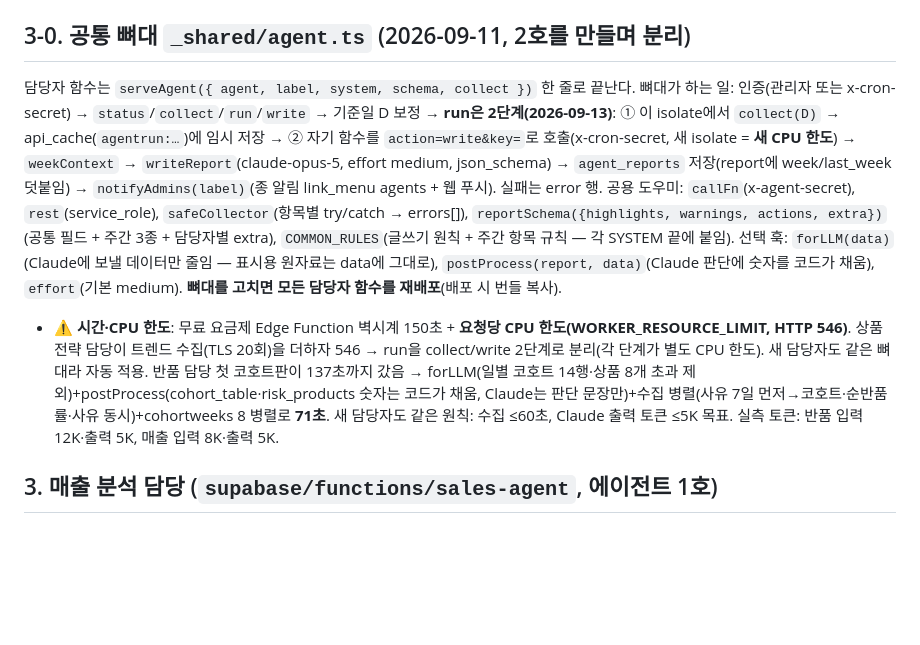
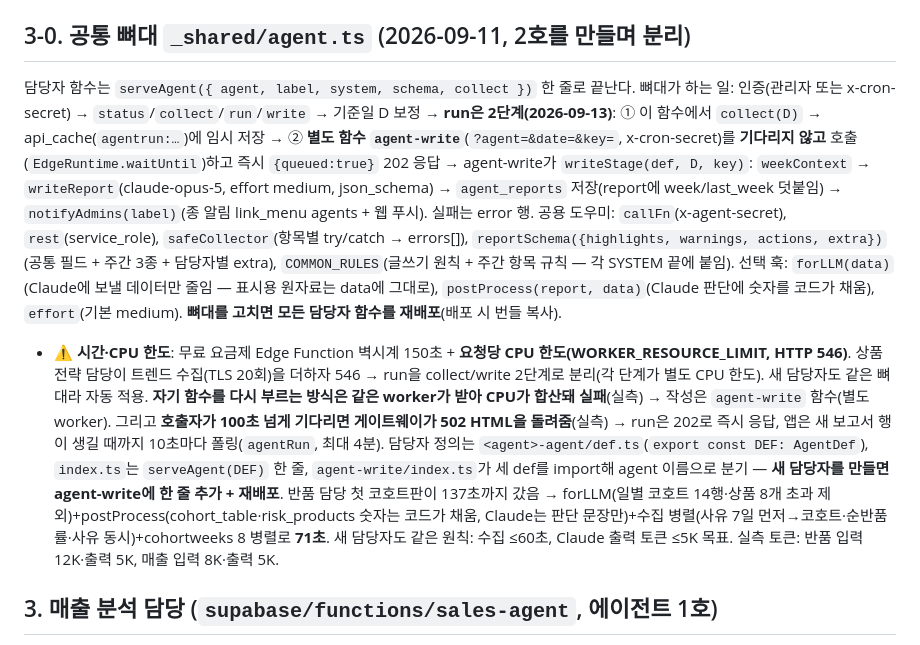
Before and after one commit to danarobe/dnrb-agents, a Markdown page: CLAUDE.md, the part around the change. Drawn GitHub-style; blank space fills up the shorter version.

Commit message:
문서 — agent-write·큐 방식·폴링 기록

```diff
--- a/CLAUDE.md
+++ b/CLAUDE.md
@@ -26,8 +26,8 @@
 - 모든 사용자 데이터·보고서 문자열은 `escHtml`을 거쳐 innerHTML에 넣는다(보고서는 Claude 출력이라 신뢰하지 않음).
 
 ## 3-0. 공통 뼈대 `_shared/agent.ts` (2026-09-11, 2호를 만들며 분리)
-담당자 함수는 `serveAgent({ agent, label, system, schema, collect })` 한 줄로 끝난다. 뼈대가 하는 일: 인증(관리자 또는 x-cron-secret) → `status`/`collect`/`run`/`write` → 기준일 D 보정 → **run은 2단계(2026-09-13)**: ① 이 isolate에서 `collect(D)` → api_cache(`agentrun:…`)에 임시 저장 → ② 자기 함수를 `action=write&key=`로 호출(x-cron-secret, 새 isolate = **새 CPU 한도**) → `weekContext` → `writeReport`(claude-opus-5, effort medium, json_schema) → `agent_reports` 저장(report에 week/last_week 덧붙임) → `notifyAdmins(label)`(종 알림 link_menu agents + 웹 푸시). 실패는 error 행. 공용 도우미: `callFn`(x-agent-secret), `rest`(service_role), `safeCollector`(항목별 try/catch → errors[]), `reportSchema({highlights, warnings, actions, extra})`(공통 필드 + 주간 3종 + 담당자별 extra), `COMMON_RULES`(글쓰기 원칙 + 주간 항목 규칙 — 각 SYSTEM 끝에 붙임). 선택 훅: `forLLM(data)`(Claude에 보낼 데이터만 줄임 — 표시용 원자료는 data에 그대로), `postProcess(report, data)`(Claude 판단에 숫자를 코드가 채움), `effort`(기본 medium). **뼈대를 고치면 모든 담당자 함수를 재배포**(배포 시 번들 복사).
-- **⚠ 시간·CPU 한도**: 무료 요금제 Edge Function 벽시계 150초 + **요청당 CPU 한도(WORKER_RESOURCE_LIMIT, HTTP 546)**. 상품 전략 담당이 트렌드 수집(TLS 20회)을 더하자 546 → run을 collect/write 2단계로 분리(각 단계가 별도 CPU 한도). 새 담당자도 같은 뼈대라 자동 적용. 반품 담당 첫 코호트판이 137초까지 갔음 → forLLM(일별 코호트 14행·상품 8개 초과 제외)+postProcess(cohort_table·risk_products 숫자는 코드가 채움, Claude는 판단 문장만)+수집 병렬(사유 7일 먼저→코호트·순반품률·사유 동시)+cohortweeks 8 병렬로 **71초**. 새 담당자도 같은 원칙: 수집 ≤60초, Claude 출력 토큰 ≤5K 목표. 실측 토큰: 반품 입력 12K·출력 5K, 매출 입력 8K·출력 5K.
+담당자 함수는 `serveAgent({ agent, label, system, schema, collect })` 한 줄로 끝난다. 뼈대가 하는 일: 인증(관리자 또는 x-cron-secret) → `status`/`collect`/`run`/`write` → 기준일 D 보정 → **run은 2단계(2026-09-13)**: ① 이 함수에서 `collect(D)` → api_cache(`agentrun:…`)에 임시 저장 → ② **별도 함수 `agent-write`**(`?agent=&date=&key=`, x-cron-secret)를 **기다리지 않고** 호출(`EdgeRuntime.waitUntil`)하고 즉시 `{queued:true}` 202 응답 → agent-write가 `writeStage(def, D, key)`: `weekContext` → `writeReport`(claude-opus-5, effort medium, json_schema) → `agent_reports` 저장(report에 week/last_week 덧붙임) → `notifyAdmins(label)`(종 알림 link_menu agents + 웹 푸시). 실패는 error 행. 공용 도우미: `callFn`(x-agent-secret), `rest`(service_role), `safeCollector`(항목별 try/catch → errors[]), `reportSchema({highlights, warnings, actions, extra})`(공통 필드 + 주간 3종 + 담당자별 extra), `COMMON_RULES`(글쓰기 원칙 + 주간 항목 규칙 — 각 SYSTEM 끝에 붙임). 선택 훅: `forLLM(data)`(Claude에 보낼 데이터만 줄임 — 표시용 원자료는 data에 그대로), `postProcess(report, data)`(Claude 판단에 숫자를 코드가 채움), `effort`(기본 medium). **뼈대를 고치면 모든 담당자 함수를 재배포**(배포 시 번들 복사).
+- **⚠ 시간·CPU 한도**: 무료 요금제 Edge Function 벽시계 150초 + **요청당 CPU 한도(WORKER_RESOURCE_LIMIT, HTTP 546)**. 상품 전략 담당이 트렌드 수집(TLS 20회)을 더하자 546 → run을 collect/write 2단계로 분리(각 단계가 별도 CPU 한도). 새 담당자도 같은 뼈대라 자동 적용. **자기 함수를 다시 부르는 방식은 같은 worker가 받아 CPU가 합산돼 실패**(실측) → 작성은 `agent-write` 함수(별도 worker). 그리고 **호출자가 100초 넘게 기다리면 게이트웨이가 502 HTML을 돌려줌**(실측) → run은 202로 즉시 응답, 앱은 새 보고서 행이 생길 때까지 10초마다 폴링(`agentRun`, 최대 4분). 담당자 정의는 `<agent>-agent/def.ts`(`export const DEF: AgentDef`), `index.ts`는 `serveAgent(DEF)` 한 줄, `agent-write/index.ts`가 세 def를 import해 agent 이름으로 분기 — **새 담당자를 만들면 agent-write에 한 줄 추가 + 재배포**. 반품 담당 첫 코호트판이 137초까지 갔음 → forLLM(일별 코호트 14행·상품 8개 초과 제외)+postProcess(cohort_table·risk_products 숫자는 코드가 채움, Claude는 판단 문장만)+수집 병렬(사유 7일 먼저→코호트·순반품률·사유 동시)+cohortweeks 8 병렬로 **71초**. 새 담당자도 같은 원칙: 수집 ≤60초, Claude 출력 토큰 ≤5K 목표. 실측 토큰: 반품 입력 12K·출력 5K, 매출 입력 8K·출력 5K.
 
 ## 3. 매출 분석 담당 (`supabase/functions/sales-agent`, 에이전트 1호)
 - **흐름**: run → ① `collect(D)` — 워크스페이스 함수를 `x-agent-secret`으로 admin 호출(실측 약 10초) → ② Claude `claude-opus-5`(effort medium, `output_config.format` json_schema 구조화 응답, `npm:@anthropic-ai/sdk`) → ③ `agent_reports` 저장 + 관리자 전원 `notifications`(link_menu agents) + 웹 푸시(VAPID) → 응답 `{id, report, notified}`.
```
